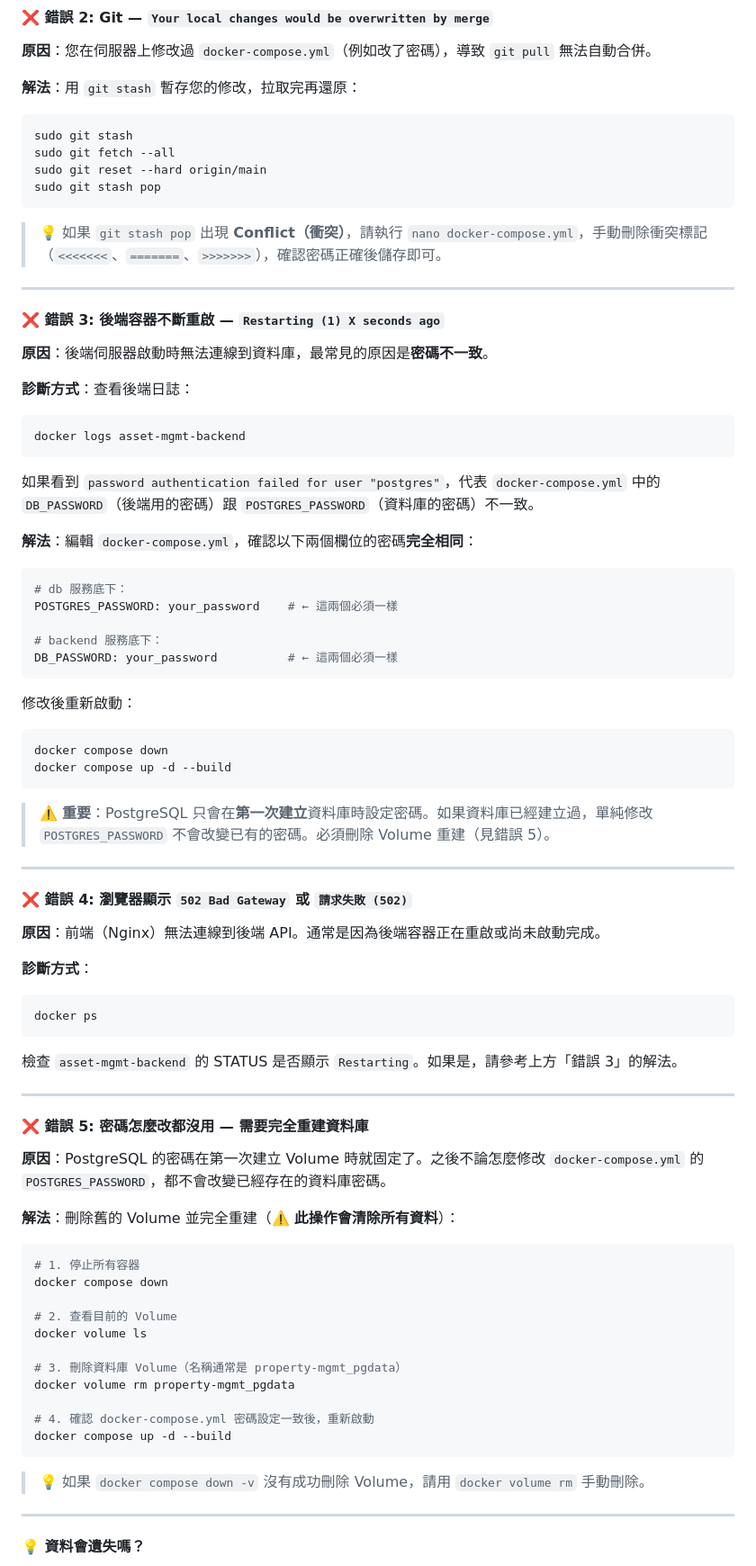
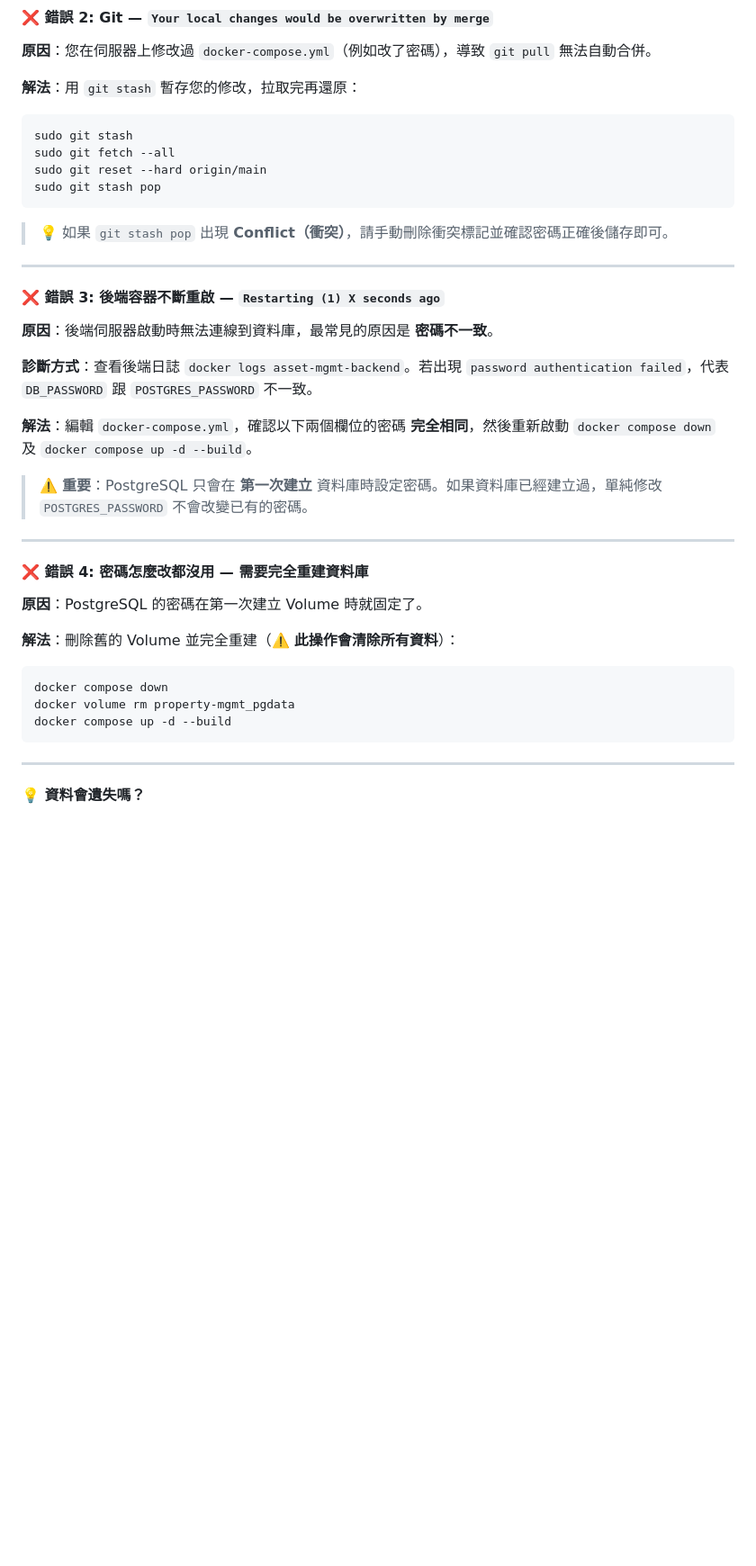
Before and after one commit to JoeHuang0606/property-mgmt, a Markdown page: README.md, the part around one of its changes. Shown at 90% size. Rendered like a GitHub page; blank space fills up the shorter version.

````diff
--- a/README.md
+++ b/README.md
@@ -118,72 +113,32 @@ sudo git reset --hard origin/main
 sudo git stash pop
 ```
 
-> 💡 如果 `git stash pop` 出現 **Conflict（衝突）**，請執行 `nano docker-compose.yml`，手動刪除衝突標記（`<<<<<<<`、`=======`、`>>>>>>>`），確認密碼正確後儲存即可。
+> 💡 如果 `git stash pop` 出現 **Conflict（衝突）**，請手動刪除衝突標記並確認密碼正確後儲存即可。
 
 ---
 
 #### ❌ 錯誤 3: 後端容器不斷重啟 — `Restarting (1) X seconds ago`
 
-**原因**：後端伺服器啟動時無法連線到資料庫，最常見的原因是**密碼不一致**。
+**原因**：後端伺服器啟動時無法連線到資料庫，最常見的原因是 **密碼不一致**。
 
-**診斷方式**：查看後端日誌：
-```bash
-docker logs asset-mgmt-backend
-```
+**診斷方式**：查看後端日誌 `docker logs asset-mgmt-backend`。若出現 `password authentication failed`，代表 `DB_PASSWORD` 跟 `POSTGRES_PASSWORD` 不一致。
 
-如果看到 `password authentication failed for user "postgres"`，代表 `docker-compose.yml` 中的 `DB_PASSWORD`（後端用的密碼）跟 `POSTGRES_PASSWORD`（資料庫的密碼）不一致。
+**解法**：編輯 `docker-compose.yml`，確認以下兩個欄位的密碼 **完全相同**，然後重新啟動 `docker compose down` 及 `docker compose up -d --build`。
 
-**解法**：編輯 `docker-compose.yml`，確認以下兩個欄位的密碼**完全相同**：
-```yaml
-# db 服務底下：
-POSTGRES_PASSWORD: your_password    # ← 這兩個必須一樣
-
-# backend 服務底下：
-DB_PASSWORD: your_password          # ← 這兩個必須一樣
-```
-
-修改後重新啟動：
-```bash
-docker compose down
-docker compose up -d --build
-```
-
-> ⚠️ **重要**：PostgreSQL 只會在**第一次建立**資料庫時設定密碼。如果資料庫已經建立過，單純修改 `POSTGRES_PASSWORD` 不會改變已有的密碼。必須刪除 Volume 重建（見錯誤 5）。
+> ⚠️ **重要**：PostgreSQL 只會在 **第一次建立** 資料庫時設定密碼。如果資料庫已經建立過，單純修改 `POSTGRES_PASSWORD` 不會改變已有的密碼。
 
 ---
 
-#### ❌ 錯誤 4: 瀏覽器顯示 `502 Bad Gateway` 或 `請求失敗 (502)`
+#### ❌ 錯誤 4: 密碼怎麼改都沒用 — 需要完全重建資料庫
 
-**原因**：前端（Nginx）無法連線到後端 API。通常是因為後端容器正在重啟或尚未啟動完成。
-
-**診斷方式**：
-```bash
-docker ps
-```
-檢查 `asset-mgmt-backend` 的 STATUS 是否顯示 `Restarting`。如果是，請參考上方「錯誤 3」的解法。
-
----
-
-#### ❌ 錯誤 5: 密碼怎麼改都沒用 — 需要完全重建資料庫
-
-**原因**：PostgreSQL 的密碼在第一次建立 Volume 時就固定了。之後不論怎麼修改 `docker-compose.yml` 的 `POSTGRES_PASSWORD`，都不會改變已經存在的資料庫密碼。
+**原因**：PostgreSQL 的密碼在第一次建立 Volume 時就固定了。
 
 **解法**：刪除舊的 Volume 並完全重建（⚠️ **此操作會清除所有資料**）：
 ```bash
-# 1. 停止所有容器
 docker compose down
-
-# 2. 查看目前的 Volume
-docker volume ls
-
-# 3. 刪除資料庫 Volume（名稱通常是 property-mgmt_pgdata）
 docker volume rm property-mgmt_pgdata
-
-# 4. 確認 docker-compose.yml 密碼設定一致後，重新啟動
 docker compose up -d --build
 ```
-
-> 💡 如果 `docker compose down -v` 沒有成功刪除 Volume，請用 `docker volume rm` 手動刪除。
 
 ---
 
````
Also changed, not shown: other parts of README.md (+22 -32 lines).
